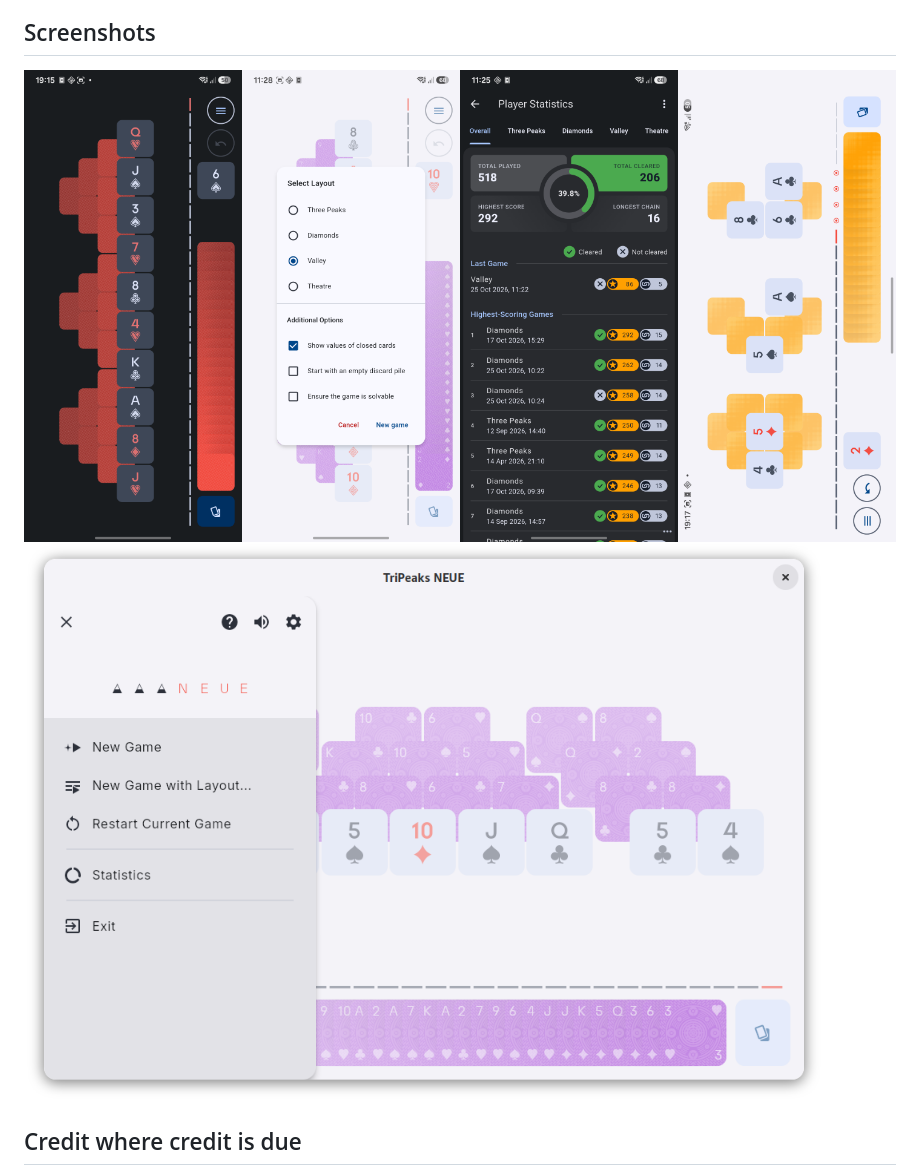
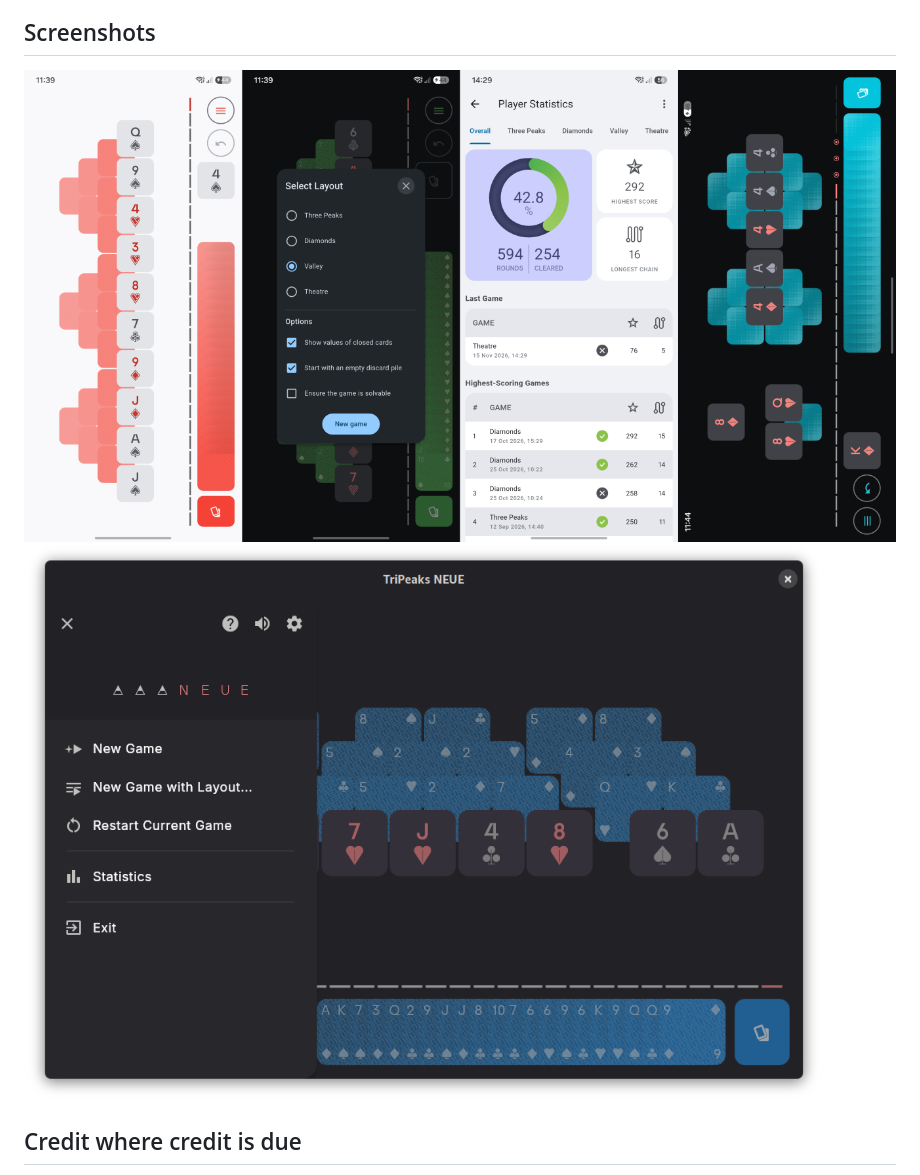
Before and after one commit to mimoguz/tripeaks_neue, a Markdown page: README.md, the part around the change. Drawn GitHub-style; pictures changed too: .github/readme/screenshot_desktop_2026_10_25.png (deleted), .github/readme/screenshot_desktop_2026_11_15.png (added), .github/readme/screenshot_mobile_2026_10_25.png (deleted).

Commit message:
Release checks

```diff
--- a/README.md
+++ b/README.md
@@ -43,8 +43,8 @@ A simple [Tri Peaks game](https://en.wikipedia.org/wiki/Tri_Peaks_(game)), using
 - Portrait and landscape orientation support
 
 ## Screenshots
-![Portait](./.github/readme/screenshot_mobile_2026_10_25.png)
-![Landscape](./.github/readme/screenshot_desktop_2026_10_25.png)
+![Portait](./.github/readme/screenshot_mobile_2026_11_15.png)
+![Landscape](./.github/readme/screenshot_desktop_2026_11_15.png)
 
 ## Credit where credit is due
 
```
Also changed, not shown: release_checklist.md (+1 -1 lines).
